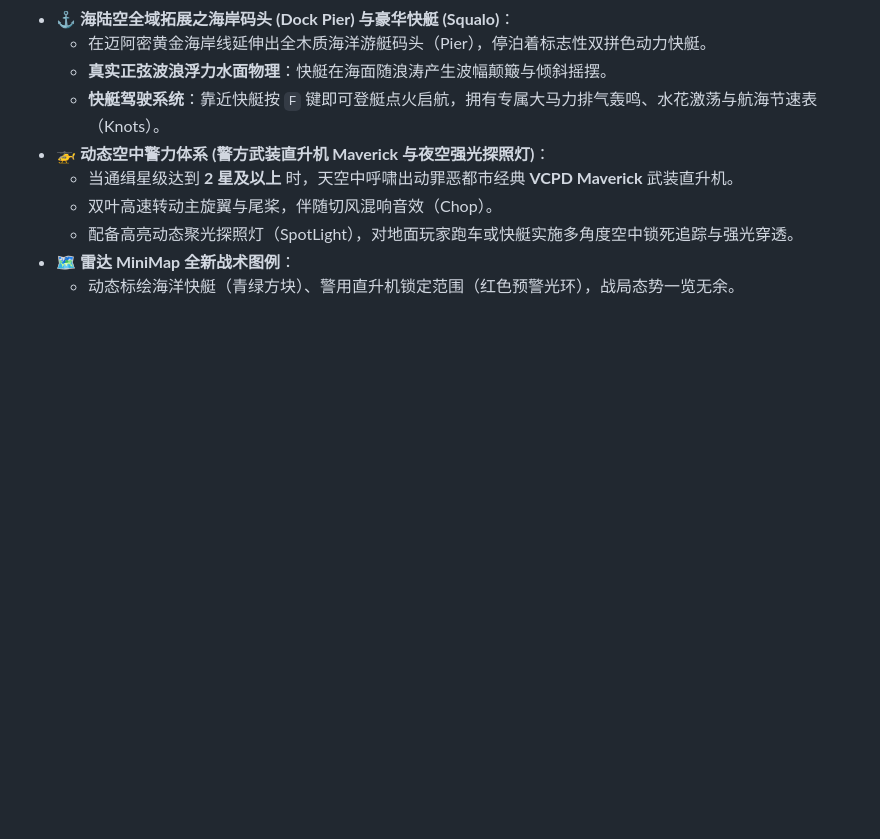
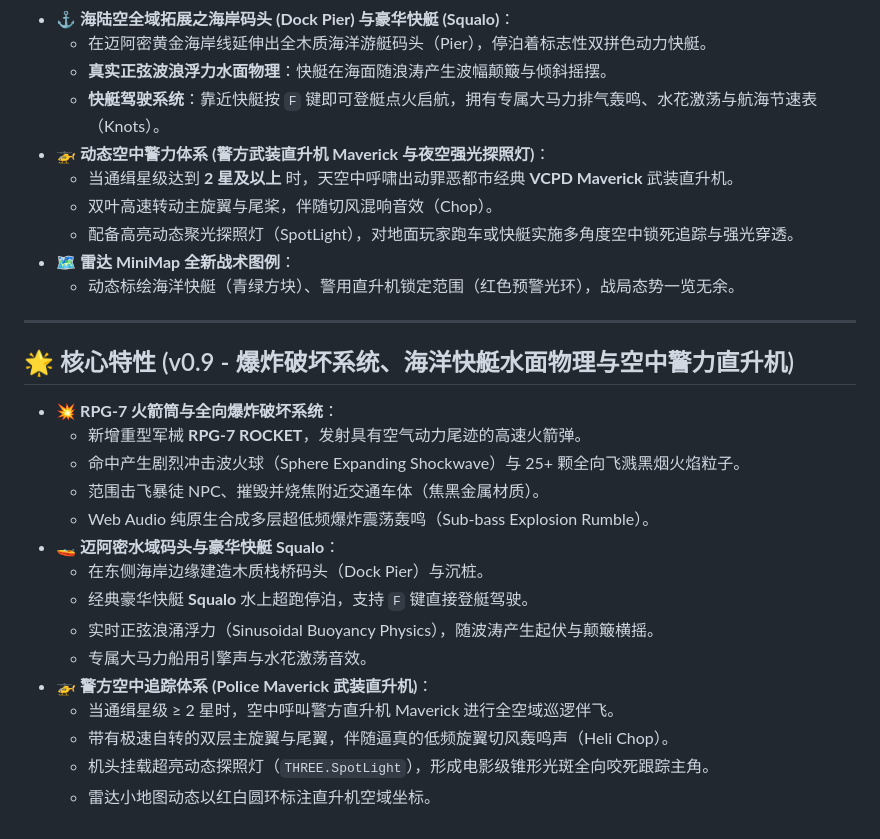
Before and after one commit to DeepJH/gta-vc-web-demo, a Markdown page: README.md, the part around the change. GitHub-like rendering; blank space fills up the shorter version.

Commit message:
feat(v0.9): implement RPG-7 explosions, oceanic dock & Squalo speedboat physics, and Police Maverick helicopter with dynamic searchlight

```diff
--- a/README.md
+++ b/README.md
@@ -138,3 +138,23 @@ python3 -m http.server 8000
   - 配备高亮动态聚光探照灯（SpotLight），对地面玩家跑车或快艇实施多角度空中锁死追踪与强光穿透。
 - 🗺️ **雷达 MiniMap 全新战术图例**：
   - 动态标绘海洋快艇（青绿方块）、警用直升机锁定范围（红色预警光环），战局态势一览无余。
+
+---
+
+## 🌟 核心特性 (v0.9 - 爆炸破坏系统、海洋快艇水面物理与空中警力直升机)
+
+- 💥 **RPG-7 火箭筒与全向爆炸破坏系统**：
+  - 新增重型军械 **RPG-7 ROCKET**，发射具有空气动力尾迹的高速火箭弹。
+  - 命中产生剧烈冲击波火球（Sphere Expanding Shockwave）与 25+ 颗全向飞溅黑烟火焰粒子。
+  - 范围击飞暴徒 NPC、摧毁并烧焦附近交通车体（焦黑金属材质）。
+  - Web Audio 纯原生合成多层超低频爆炸震荡轰鸣（Sub-bass Explosion Rumble）。
+- 🚤 **迈阿密水域码头与豪华快艇 Squalo**：
+  - 在东侧海岸边缘建造木质栈桥码头（Dock Pier）与沉桩。
+  - 经典豪华快艇 **Squalo** 水上超跑停泊，支持 `F` 键直接登艇驾驶。
+  - 实时正弦浪涌浮力（Sinusoidal Buoyancy Physics），随波涛产生起伏与颠簸横摇。
+  - 专属大马力船用引擎声与水花激荡音效。
+- 🚁 **警方空中追踪体系 (Police Maverick 武装直升机)**：
+  - 当通缉星级 ≥ 2 星时，空中呼叫警方直升机 Maverick 进行全空域巡逻伴飞。
+  - 带有极速自转的双层主旋翼与尾翼，伴随逼真的低频旋翼切风轰鸣声（Heli Chop）。
+  - 机头挂载超亮动态探照灯（`THREE.SpotLight`），形成电影级锥形光斑全向咬死跟踪主角。
+  - 雷达小地图动态以红白圆环标注直升机空域坐标。
```
